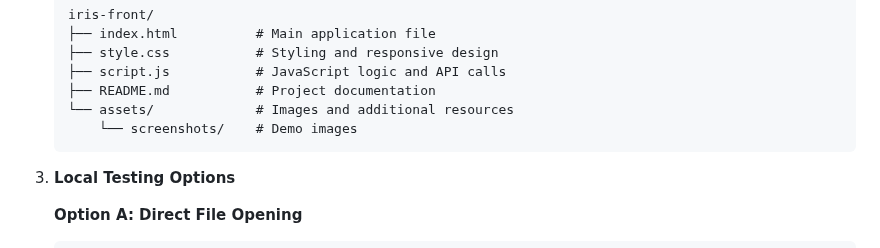
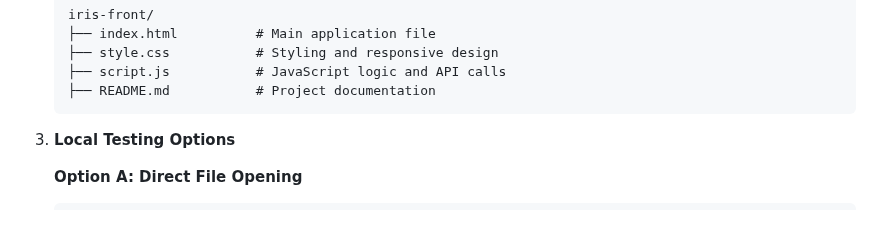
Before and after one commit to lovnishverma/iris-front, a Markdown page: README.md, the part around the change. Drawn GitHub-style; blank space fills up the shorter version.

````diff
--- a/README.md
+++ b/README.md
@@ -148,8 +148,6 @@ graph TB
    ├── style.css           # Styling and responsive design
    ├── script.js           # JavaScript logic and API calls
    ├── README.md           # Project documentation
-   └── assets/             # Images and additional resources
-       └── screenshots/    # Demo images
    ```
 
 3. **Local Testing Options**
````
